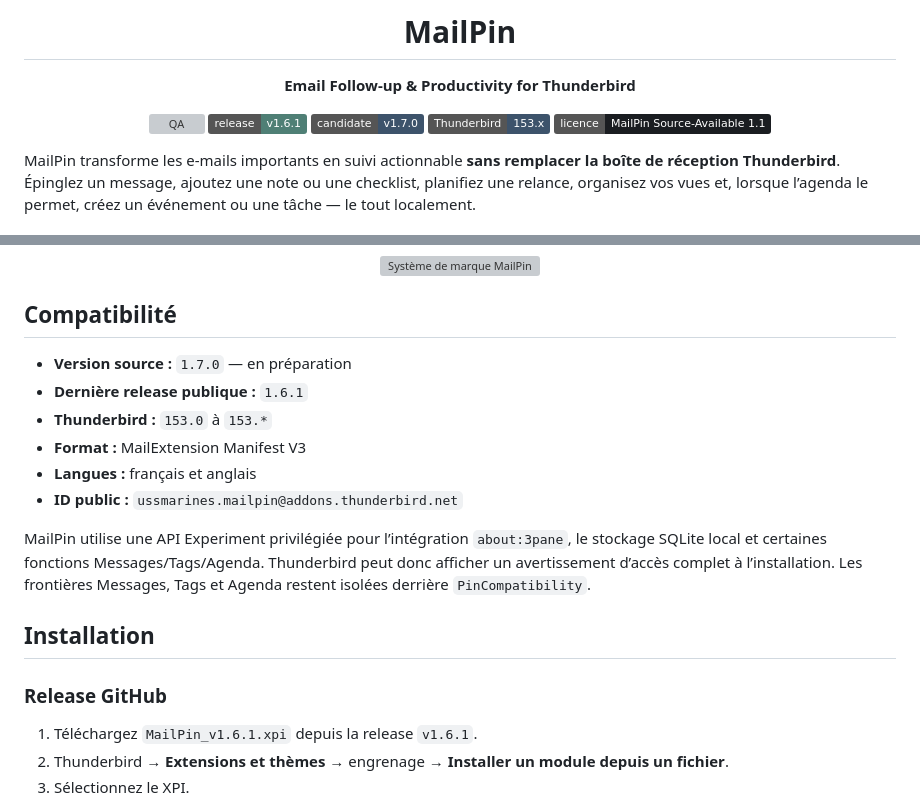
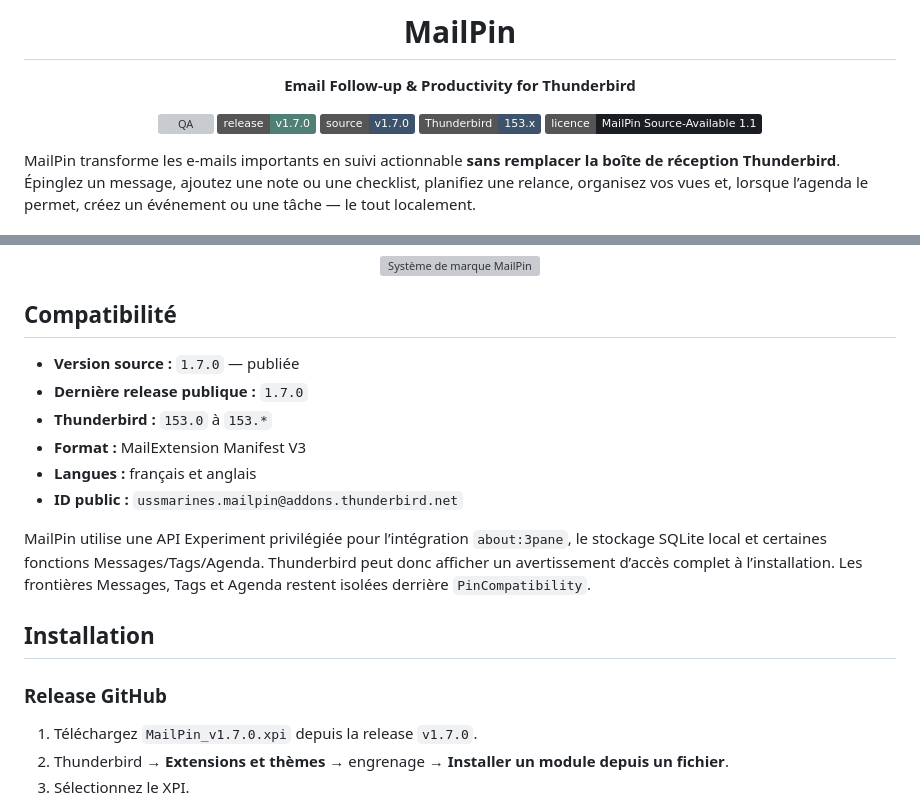
Before and after one commit to ussmarines/mailperch-thunderbird, a Markdown page: README.md, 2 parts joined by grey strips. Rendered like a GitHub page; badges without logos; grey boxes are pictures that could not be loaded.

Commit message:
docs(release): publish MailPin 1.7.0 in README

```diff
--- a/README.md
+++ b/README.md
@@ -6,8 +6,8 @@
 **Email Follow-up & Productivity for Thunderbird**
 
 [![QA](https://github.com/ussmarines/mailpin-thunderbird/actions/workflows/ci.yml/badge.svg?branch=main)](https://github.com/ussmarines/mailpin-thunderbird/actions/workflows/ci.yml)
-![Release](https://img.shields.io/badge/release-v1.6.1-4F7F75)
-![Source](https://img.shields.io/badge/candidate-v1.7.0-3D536B)
+![Release](https://img.shields.io/badge/release-v1.7.0-4F7F75)
+![Source](https://img.shields.io/badge/source-v1.7.0-3D536B)
 ![Thunderbird](https://img.shields.io/badge/Thunderbird-153.x-3D536B)
 ![Licence](https://img.shields.io/badge/licence-MailPin%20Source--Available%201.1-1A1D21)
 </div>
@@ -33,8 +33,8 @@ MailPin transforme les e-mails importants en suivi actionnable **sans remplacer
 
 ## Compatibilité
 
-- **Version source :** `1.7.0` — en préparation
-- **Dernière release publique :** `1.6.1`
+- **Version source :** `1.7.0` — publiée
+- **Dernière release publique :** `1.7.0`
 - **Thunderbird :** `153.0` à `153.*`
 - **Format :** MailExtension Manifest V3
 - **Langues :** français et anglais
@@ -46,7 +46,7 @@ MailPin utilise une API Experiment privilégiée pour l’intégration `about:3p
 
 ### Release GitHub
 
-1. Téléchargez `MailPin_v1.6.1.xpi` depuis la release `v1.6.1`.
+1. Téléchargez `MailPin_v1.7.0.xpi` depuis la release `v1.7.0`.
 2. Thunderbird → **Extensions et thèmes** → engrenage → **Installer un module depuis un fichier**.
 3. Sélectionnez le XPI.
 
```
